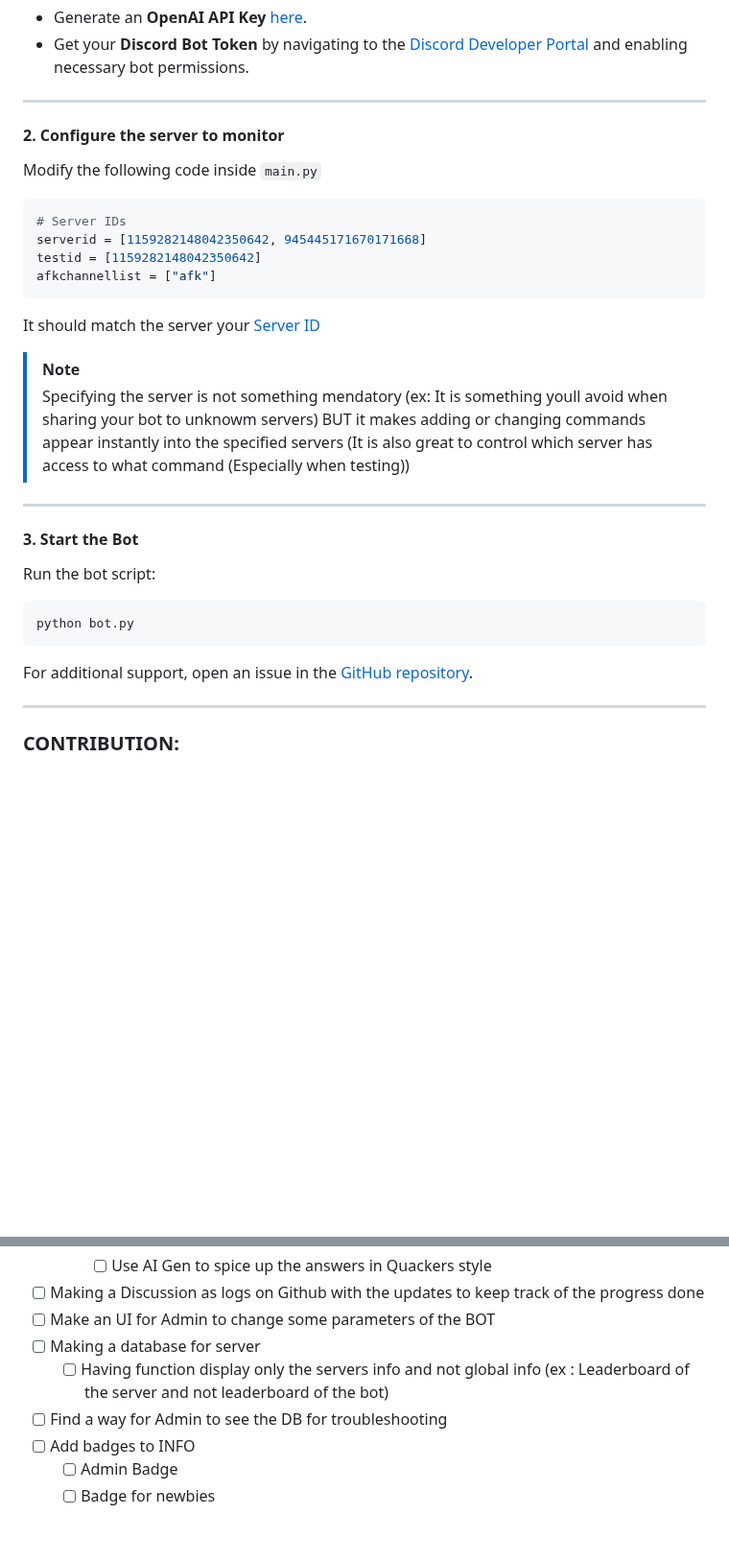
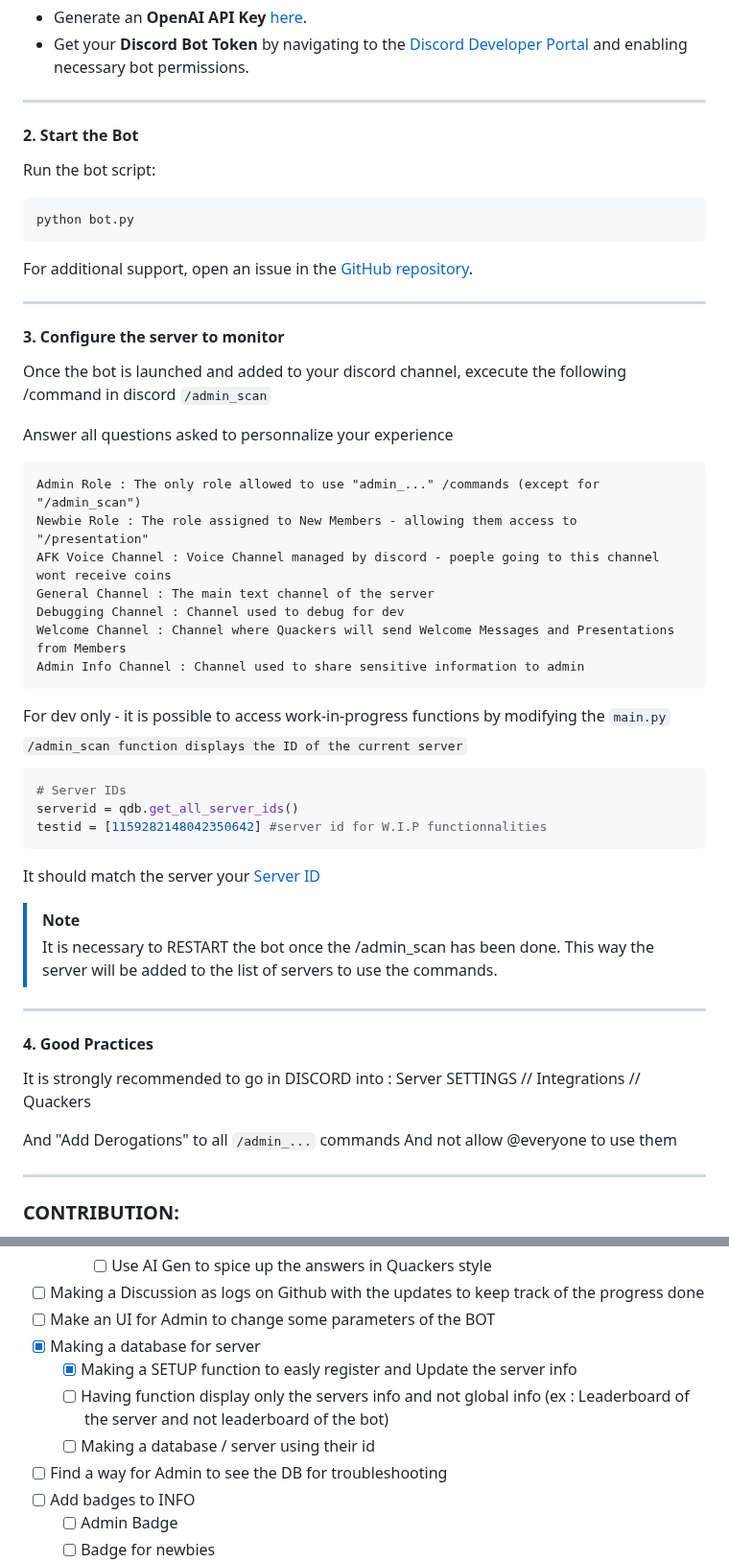
Before and after one commit to FrenchFive/quackers, a Markdown page: README.md, 2 parts joined by grey strips. Shown at 96% size. Drawn GitHub-style; blank space fills up the shorter version.

Commit message:
Updating README with the new installations steps

````diff
--- a/README.md
+++ b/README.md
@@ -111,25 +112,7 @@ xxxxxxxxxxxxxxxxxxxxxxxxxxxxxxxxxxx (DISCORD Key)
 
 ---
 
-#### 2. Configure the server to monitor
-
-Modify the following code inside ```main.py```
-
-```python
-# Server IDs
-serverid = [1159282148042350642, 945445171670171668]
-testid = [1159282148042350642]
-afkchannellist = ["afk"]
-```
-
-It should match the server your [Server ID](https://support.discord.com/hc/en-us/articles/206346498-Where-can-I-find-my-User-Server-Message-ID)
-> [!NOTE]
-> Specifying the server is not something mendatory (ex: It is something youll avoid when sharing your bot to unknowm servers)
-> BUT it makes adding or changing commands appear instantly into the specified servers (It is also great to control which server has access to what command (Especially when testing))
-
----
-
-#### 3. Start the Bot
+#### 2. Start the Bot
 Run the bot script:
 
 ```bash
@@ -137,6 +120,48 @@ python bot.py
 ```
 
 For additional support, open an issue in the [GitHub repository](https://github.com/FrenchFive/quackers/issues).
+
+---
+
+#### 3. Configure the server to monitor
+
+Once the bot is launched and added to your discord channel, excecute the following /command in discord ```/admin_scan```
+
+Answer all questions asked to personnalize your experience
+
+```
+Admin Role : The only role allowed to use "admin_..." /commands (except for "/admin_scan")
+Newbie Role : The role assigned to New Members - allowing them access to "/presentation"
+AFK Voice Channel : Voice Channel managed by discord - poeple going to this channel wont receive coins
+General Channel : The main text channel of the server
+Debugging Channel : Channel used to debug for dev
+Welcome Channel : Channel where Quackers will send Welcome Messages and Presentations from Members
+Admin Info Channel : Channel used to share sensitive information to admin
+```
+
+For dev only - it is possible to access work-in-progress functions by modifying the `main.py`
+<br><sub>`/admin_scan function displays the ID of the current server`</sub>
+```python
+# Server IDs
+serverid = qdb.get_all_server_ids()
+testid = [1159282148042350642] #server id for W.I.P functionnalities
+```
+It should match the server your [Server ID](https://support.discord.com/hc/en-us/articles/206346498-Where-can-I-find-my-User-Server-Message-ID)
+
+
+> [!NOTE]
+> It is necessary to RESTART the bot once the /admin_scan has been done.
+> This way the server will be added to the list of servers to use the commands.
+
+---
+
+#### 4. Good Practices
+
+It is strongly recommended to go in DISCORD into :
+Server SETTINGS // Integrations // Quackers
+
+And "Add Derogations" to all `/admin_...` commands
+And not allow @everyone to use them
 
 ---
 
@@ -184,8 +209,10 @@ Enjoy using **Quackers**! 🦆
     - [ ] Use AI Gen to spice up the answers in Quackers style
 - [ ] Making a Discussion as logs on Github with the updates to keep track of the progress done
 - [ ] Make an UI for Admin to change some parameters of the BOT
-- [ ] Making a database for server
+- [x] Making a database for server
+  - [x] Making a SETUP function to easly register and Update the server info
   - [ ] Having function display only the servers info and not global info (ex : Leaderboard of the server and not leaderboard of the bot)
+  - [ ] Making a database / server using their id
 - [ ] Find a way for Admin to see the DB for troubleshooting
 - [ ] Add badges to INFO
   - [ ] Admin Badge
````
Also changed, not shown: other parts of README.md (+1 -0 lines).
